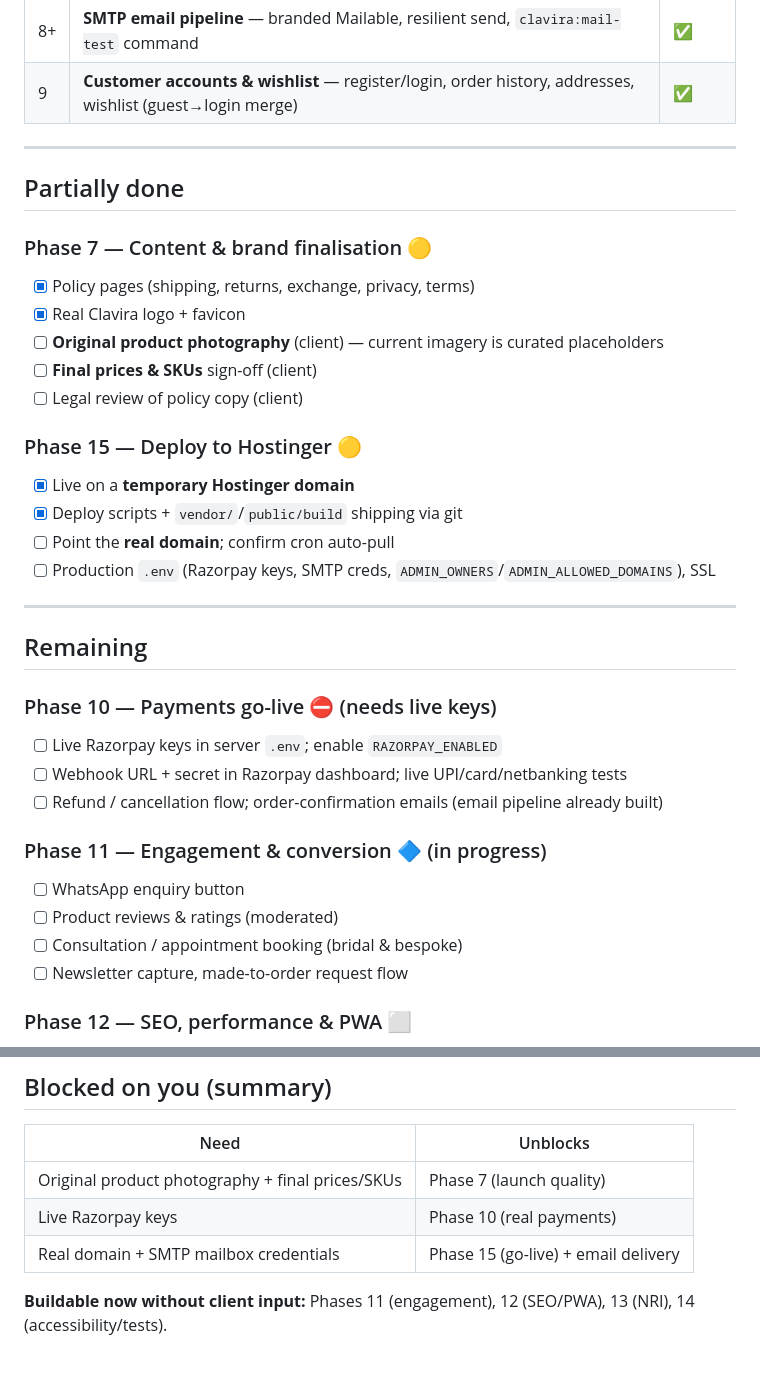
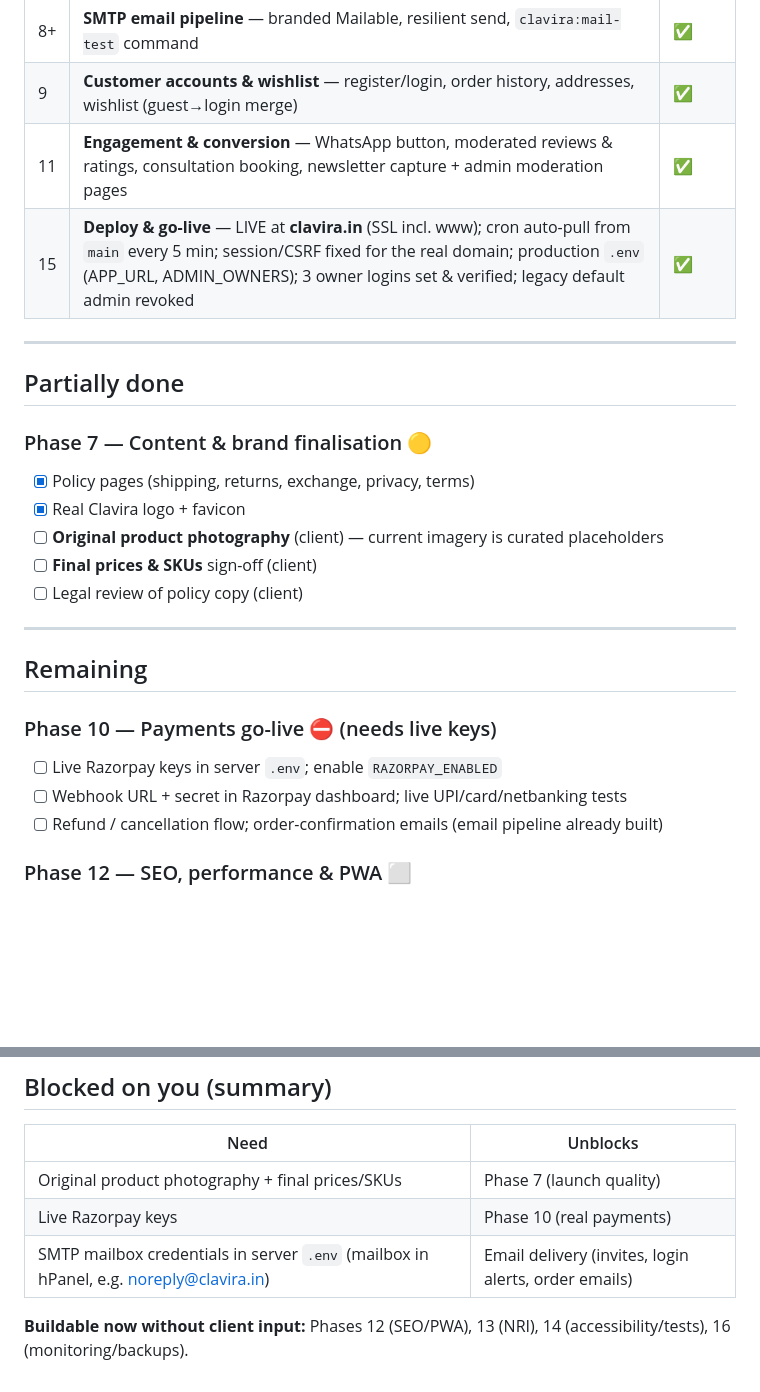
Before and after one commit to marketing-ankan/clavira, a Markdown page: docs/ROADMAP.md, 2 parts joined by grey strips. Drawn GitHub-style; blank space fills up the shorter version.

Commit message:
docs: roadmap to 2026-07-16 — Phases 11 & 15 complete, live on clavira.in
Co-Authored-By: Claude Opus 4.8 <noreply@anthropic.com>

```diff
--- a/docs/ROADMAP.md
+++ b/docs/ROADMAP.md
@@ -22,6 +22,8 @@ For detail on completed work, see [BUILD-LOG.md](BUILD-LOG.md).
 | 8+ | **Admin access control** — owner allowlist + invite-only creation, hardened gate, threat-tested | ✅ |
 | 8+ | **SMTP email pipeline** — branded Mailable, resilient send, `clavira:mail-test` command | ✅ |
 | 9 | **Customer accounts & wishlist** — register/login, order history, addresses, wishlist (guest→login merge) | ✅ |
+| 11 | **Engagement & conversion** — WhatsApp button, moderated reviews & ratings, consultation booking, newsletter capture + admin moderation pages | ✅ |
+| 15 | **Deploy & go-live** — LIVE at **clavira.in** (SSL incl. www); cron auto-pull from `main` every 5 min; session/CSRF fixed for the real domain; production `.env` (APP_URL, ADMIN_OWNERS); 3 owner logins set & verified; legacy default admin revoked | ✅ |
 
 ---
 
@@ -34,12 +36,6 @@ For detail on completed work, see [BUILD-LOG.md](BUILD-LOG.md).
 - [ ] **Final prices & SKUs** sign-off (client)
 - [ ] Legal review of policy copy (client)
 
-### Phase 15 — Deploy to Hostinger 🟡
-- [x] Live on a **temporary Hostinger domain**
-- [x] Deploy scripts + `vendor/`/`public/build` shipping via git
-- [ ] Point the **real domain**; confirm cron auto-pull
-- [ ] Production `.env` (Razorpay keys, SMTP creds, `ADMIN_OWNERS`/`ADMIN_ALLOWED_DOMAINS`), SSL
-
 ---
 
 ## Remaining
@@ -48,12 +44,6 @@ For detail on completed work, see [BUILD-LOG.md](BUILD-LOG.md).
 - [ ] Live Razorpay keys in server `.env`; enable `RAZORPAY_ENABLED`
 - [ ] Webhook URL + secret in Razorpay dashboard; live UPI/card/netbanking tests
 - [ ] Refund / cancellation flow; order-confirmation emails (email pipeline already built)
-
-### Phase 11 — Engagement & conversion 🔷 (in progress)
-- [ ] WhatsApp enquiry button
-- [ ] Product reviews & ratings (moderated)
-- [ ] Consultation / appointment booking (bridal & bespoke)
-- [ ] Newsletter capture, made-to-order request flow
 
 ### Phase 12 — SEO, performance & PWA ⬜
 - [ ] Meta tags / sitemap / Product structured data
@@ -78,6 +68,6 @@ For detail on completed work, see [BUILD-LOG.md](BUILD-LOG.md).
 |---|---|
 | Original product photography + final prices/SKUs | Phase 7 (launch quality) |
 | Live Razorpay keys | Phase 10 (real payments) |
-| Real domain + SMTP mailbox credentials | Phase 15 (go-live) + email delivery |
+| SMTP mailbox credentials in server `.env` (mailbox in hPanel, e.g. noreply@clavira.in) | Email delivery (invites, login alerts, order emails) |
 
-**Buildable now without client input:** Phases 11 (engagement), 12 (SEO/PWA), 13 (NRI), 14 (accessibility/tests).
+**Buildable now without client input:** Phases 12 (SEO/PWA), 13 (NRI), 14 (accessibility/tests), 16 (monitoring/backups).
```
Also changed, not shown: other parts of docs/ROADMAP.md (+1 -1 lines).
